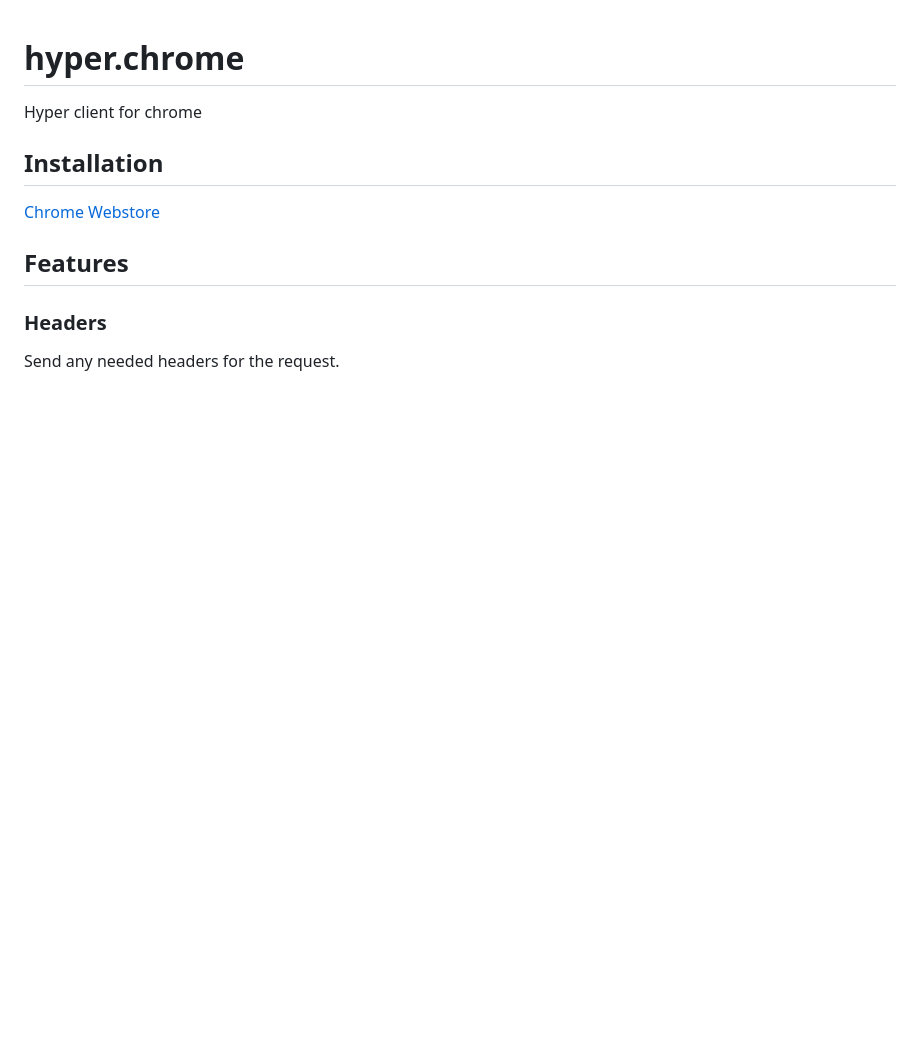
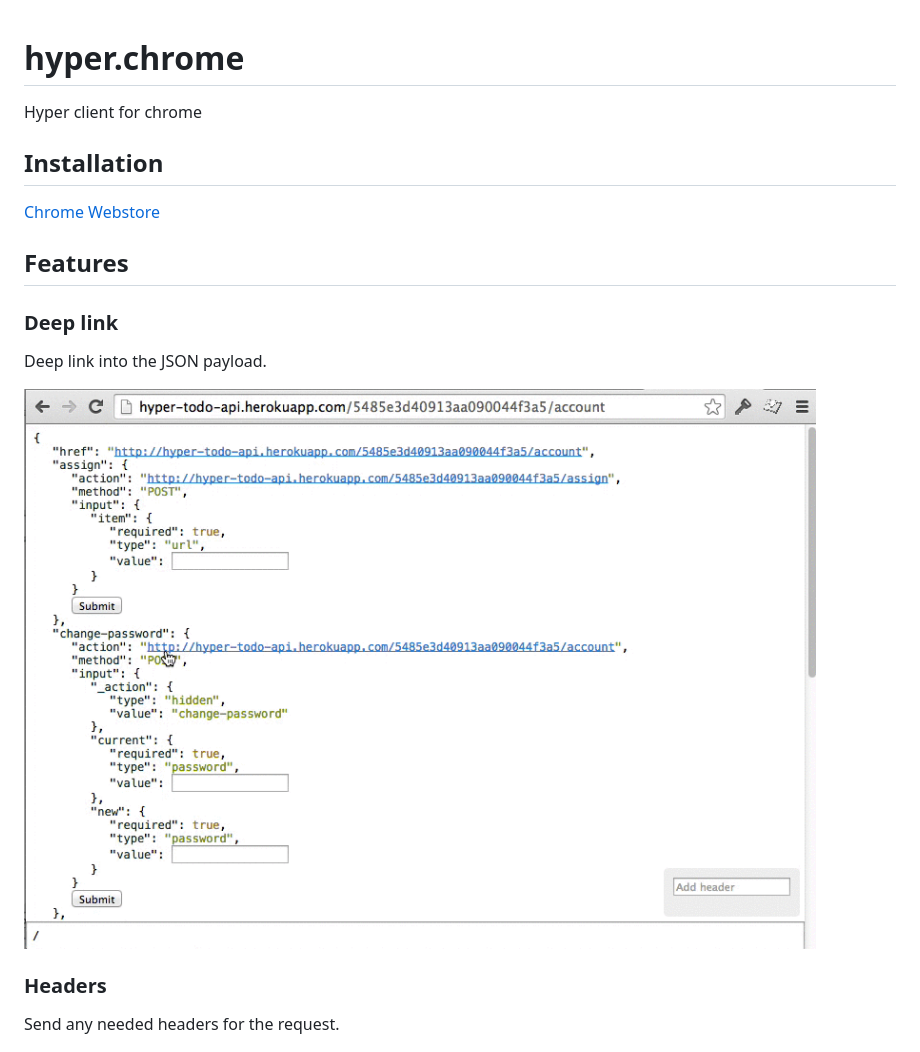
Before and after one commit to hypergroup/hyper.chrome, a Markdown page: README.md, the part around the change. GitHub-like rendering; pictures changed too: images/deep-link.gif (added); blank space fills up the shorter version.

Commit message:
add deep link gif

```diff
--- a/README.md
+++ b/README.md
@@ -10,6 +10,12 @@ Installation
 
 Features
 --------
+
+### Deep link
+
+Deep link into the JSON payload.
+
+![deep-link](images/deep-link.gif)
 
 ### Headers
 
```
